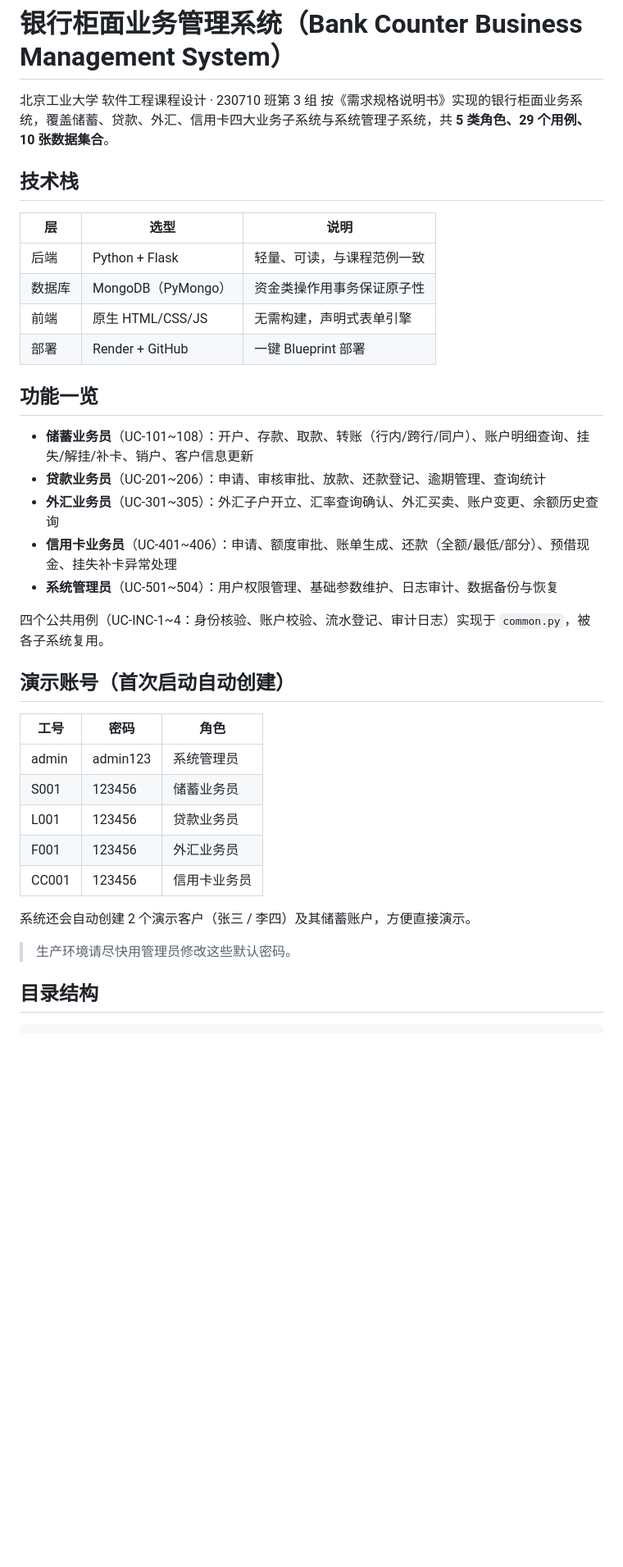
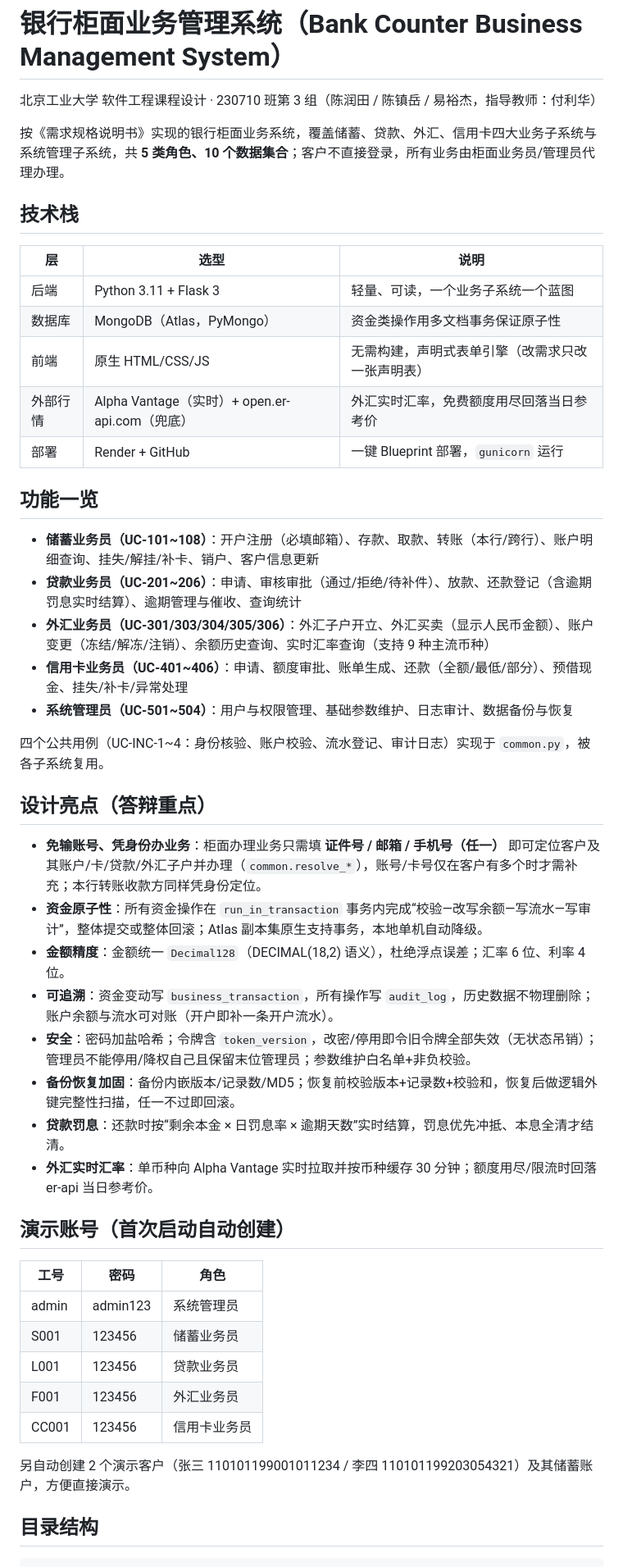
Before and after one commit to yyj-ylwy/bank-counter-system, a Markdown page: README.md, the part around one of its changes. Shown at 82% size. GitHub-like rendering; blank space fills up the shorter version.

Commit message:
docs: 更新 README 至当前系统特性，并新增三人答辩分工（储蓄贷款/外汇信用卡/公共基础+管理+前端）
Co-Authored-By: Claude Opus 4.8 <noreply@anthropic.com>

```diff
--- a/README.md
+++ b/README.md
@@ -1,26 +1,39 @@
 # 银行柜面业务管理系统（Bank Counter Business Management System）
 
-北京工业大学 软件工程课程设计 · 230710 班第 3 组
-按《需求规格说明书》实现的银行柜面业务系统，覆盖储蓄、贷款、外汇、信用卡四大业务子系统与系统管理子系统，共 **5 类角色、29 个用例、10 张数据集合**。
+北京工业大学 软件工程课程设计 · 230710 班第 3 组（陈润田 / 陈镇岳 / 易裕杰，指导教师：付利华）
+
+按《需求规格说明书》实现的银行柜面业务系统，覆盖储蓄、贷款、外汇、信用卡四大业务子系统与系统管理子系统，共 **5 类角色、10 个数据集合**；客户不直接登录，所有业务由柜面业务员/管理员代理办理。
 
 ## 技术栈
 
 | 层 | 选型 | 说明 |
 |----|------|------|
-| 后端 | Python + Flask | 轻量、可读，与课程范例一致 |
-| 数据库 | MongoDB（PyMongo） | 资金类操作用事务保证原子性 |
-| 前端 | 原生 HTML/CSS/JS | 无需构建，声明式表单引擎 |
-| 部署 | Render + GitHub | 一键 Blueprint 部署 |
+| 后端 | Python 3.11 + Flask 3 | 轻量、可读，一个业务子系统一个蓝图 |
+| 数据库 | MongoDB（Atlas，PyMongo） | 资金类操作用多文档事务保证原子性 |
+| 前端 | 原生 HTML/CSS/JS | 无需构建，声明式表单引擎（改需求只改一张声明表） |
+| 外部行情 | Alpha Vantage（实时）+ open.er-api.com（兜底） | 外汇实时汇率，免费额度用尽回落当日参考价 |
+| 部署 | Render + GitHub | 一键 Blueprint 部署，`gunicorn` 运行 |
 
 ## 功能一览
 
-- **储蓄业务员**（UC-101~108）：开户、存款、取款、转账（行内/跨行/同户）、账户明细查询、挂失/解挂/补卡、销户、客户信息更新
-- **贷款业务员**（UC-201~206）：申请、审核审批、放款、还款登记、逾期管理、查询统计
-- **外汇业务员**（UC-301~305）：外汇子户开立、汇率查询确认、外汇买卖、账户变更、余额历史查询
-- **信用卡业务员**（UC-401~406）：申请、额度审批、账单生成、还款（全额/最低/部分）、预借现金、挂失补卡异常处理
-- **系统管理员**（UC-501~504）：用户权限管理、基础参数维护、日志审计、数据备份与恢复
+- **储蓄业务员（UC-101~108）**：开户注册（必填邮箱）、存款、取款、转账（本行/跨行）、账户明细查询、挂失/解挂/补卡、销户、客户信息更新
+- **贷款业务员（UC-201~206）**：申请、审核审批（通过/拒绝/待补件）、放款、还款登记（含逾期罚息实时结算）、逾期管理与催收、查询统计
+- **外汇业务员（UC-301/303/304/305/306）**：外汇子户开立、外汇买卖（显示人民币金额）、账户变更（冻结/解冻/注销）、余额历史查询、实时汇率查询（支持 9 种主流币种）
+- **信用卡业务员（UC-401~406）**：申请、额度审批、账单生成、还款（全额/最低/部分）、预借现金、挂失/补卡/异常处理
+- **系统管理员（UC-501~504）**：用户与权限管理、基础参数维护、日志审计、数据备份与恢复
 
 四个公共用例（UC-INC-1~4：身份核验、账户校验、流水登记、审计日志）实现于 `common.py`，被各子系统复用。
+
+## 设计亮点（答辩重点）
+
+- **免输账号、凭身份办业务**：柜面办理业务只需填 **证件号 / 邮箱 / 手机号（任一）** 即可定位客户及其账户/卡/贷款/外汇子户并办理（`common.resolve_*`），账号/卡号仅在客户有多个时才需补充；本行转账收款方同样凭身份定位。
+- **资金原子性**：所有资金操作在 `run_in_transaction` 事务内完成“校验—改写余额—写流水—写审计”，整体提交或整体回滚；Atlas 副本集原生支持事务，本地单机自动降级。
+- **金额精度**：金额统一 `Decimal128`（DECIMAL(18,2) 语义），杜绝浮点误差；汇率 6 位、利率 4 位。
+- **可追溯**：资金变动写 `business_transaction`，所有操作写 `audit_log`，历史数据不物理删除；账户余额与流水可对账（开户即补一条开户流水）。
+- **安全**：密码加盐哈希；令牌含 `token_version`，改密/停用即令旧令牌全部失效（无状态吊销）；管理员不能停用/降权自己且保留末位管理员；参数维护白名单+非负校验。
+- **备份恢复加固**：备份内嵌版本/记录数/MD5；恢复前校验版本+记录数+校验和，恢复后做逻辑外键完整性扫描，任一不过即回滚。
+- **贷款罚息**：还款时按“剩余本金 × 日罚息率 × 逾期天数”实时结算，罚息优先冲抵、本息全清才结清。
+- **外汇实时汇率**：单币种向 Alpha Vantage 实时拉取并按币种缓存 30 分钟；额度用尽/限流时回落 er-api 当日参考价。
 
 ## 演示账号（首次启动自动创建）
 
@@ -32,8 +45,7 @@
 | F001 | 123456 | 外汇业务员 |
 | CC001 | 123456 | 信用卡业务员 |
 
-系统还会自动创建 2 个演示客户（张三 / 李四）及其储蓄账户，方便直接演示。
-> 生产环境请尽快用管理员修改这些默认密码。
+另自动创建 2 个演示客户（张三 110101199001011234 / 李四 110101199203054321）及其储蓄账户，方便直接演示。
 
 ## 目录结构
 
```
Also changed, not shown: other parts of README.md (+39 -33 lines).
